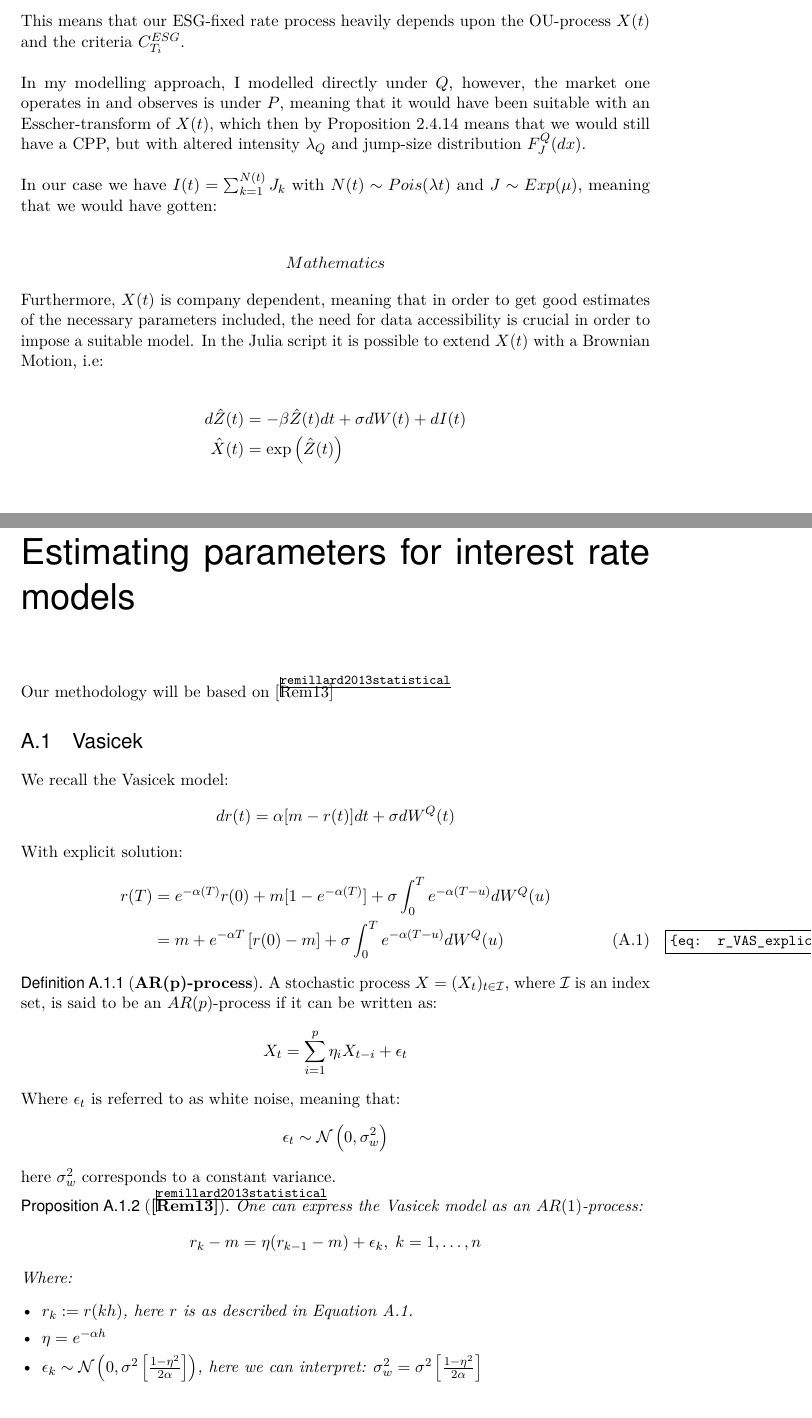
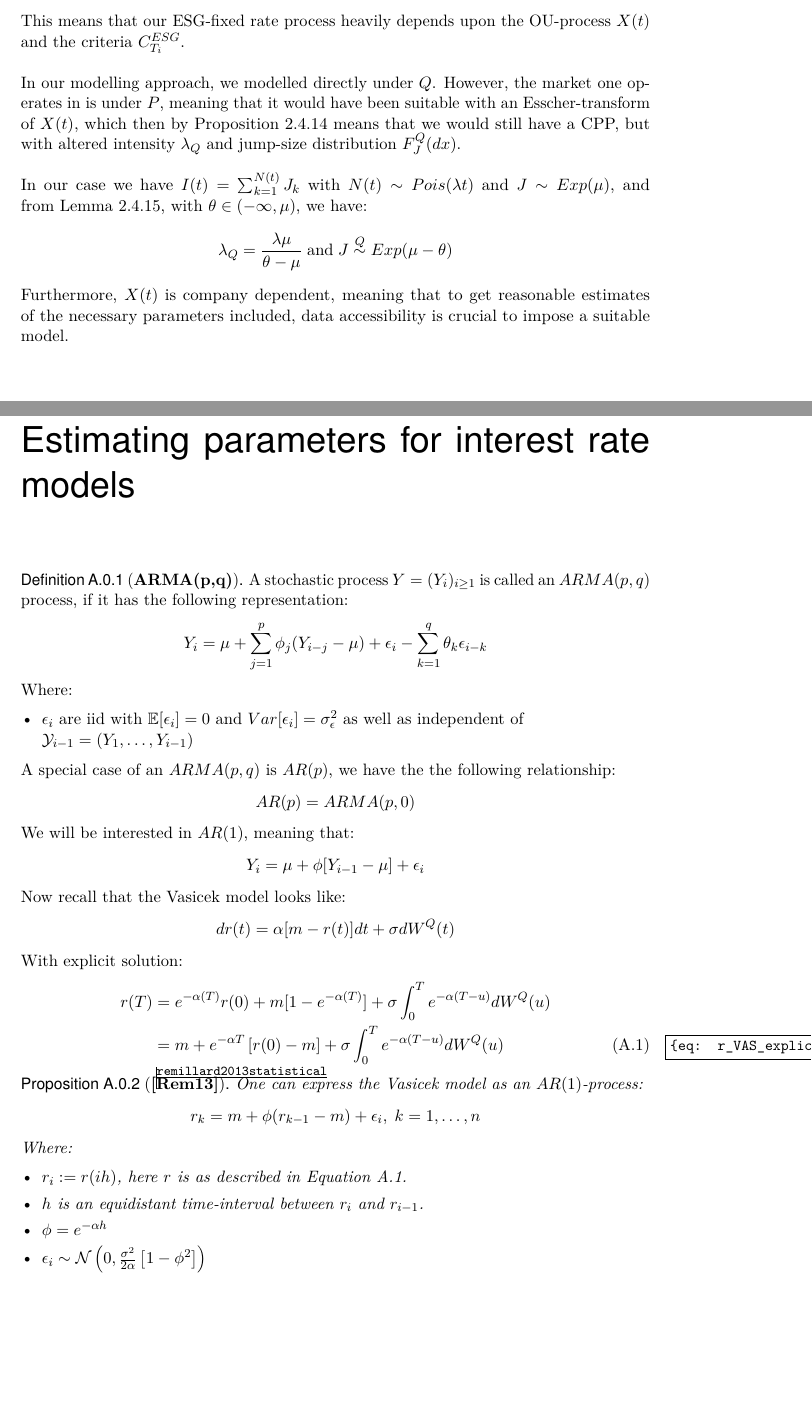
Before and after one commit to AndreasSlattelid/MSc_thesis, a LaTeX thesis (uiomaster-base.tex, which reads chapters/appendixA.tex, chapters/discussion.tex): two parts of pages 103 and 111 of 132, joined at a grey line, cut so that both start at the same text, the shorter picture padded with empty space. Compiled offline with pdfLaTeX.

Commit message:
need to look into MLE estimates again in appendixA

```diff
--- a/chapters/appendixA.tex
+++ b/chapters/appendixA.tex
@@ -1,9 +1,29 @@
 \chapter{Estimating parameters for interest rate models}
 
-Our methodology will be based on \cite{remillard2013statistical}
+\begin{definition}[\textbf{ARMA(p,q)}]
+A stochastic process $Y = (Y_{i})_{i\geq 1}$ is called an $ARMA(p,q)$ process, if it has the following representation:
+\begin{align*}
+Y_{i} &= \mu + \sum_{j=1}^{p}\phi_{j}(Y_{i-j}-\mu) + \epsilon_{i} - \sum_{k=1}^{q}\theta_{k}\epsilon_{i-k} \end{align*}
+Where:
+\begin{itemize}[leftmargin =*]
+    \item $\epsilon_{i}$ are iid with $\E[\epsilon_{i}] = 0$ and $Var[\epsilon_{i}] = \sigma_{\epsilon}^{2}$ as well as independent of \\
+    $\mathcal{Y}_{i-1} = (Y_{1}, \dots, Y_{i-1})$
+\end{itemize}
+\end{definition}
 
-\section{Vasicek}
-We recall the Vasicek model:
+
+A special case of an $ARMA(p,q)$ is $AR(p)$, we have the the following relationship:
+\[
+AR(p) = ARMA(p,0)
+\]
+
+We will be interested in $AR(1)$, meaning that:
+\[
+Y_{i} = \mu + \phi[Y_{i-1}-\mu] + \epsilon_{i}
+\]
+
+
+Now recall that the Vasicek model looks like:
 \begin{align*}
 dr(t) &= \alpha[m - r(t)]dt + \sigma dW^{Q}(t)
 \end{align*}
@@ -18,36 +38,21 @@ m + e^{-\alpha T}\left[r(0) -m \right]
 + \sigma \int_{0}^{T}e^{-\alpha(T-u)}dW^{Q}(u)
 \end{align}
 
-\begin{definition}[\textbf{AR(p)-process}]
-A stochastic process $X = (X_{t})_{t \in \mathcal{I}}$, where $\mathcal{I}$ is an index set, is said to be an $AR(p)$-process if it can be written as:
-\begin{align*}
-X_{t} &= \sum_{i=1}^{p}\eta_{i}X_{t-i} + \epsilon_{t}
-\end{align*}
-Where $\epsilon_{t}$ is referred to as white noise, meaning that:
-\begin{align*}
-\epsilon_{t} \sim \mathcal{N}\left(
-0, \sigma_{w}^{2}
-\right)
-\end{align*}
-here $\sigma_{w}^{2}$ corresponds to a constant variance.
-\end{definition}
 
 \begin{proposition}[\textbf{\cite{remillard2013statistical}}]
 One can express the Vasicek model as an $AR(1)$-process:
 \begin{align*}
-r_{k}-m &= \eta (r_{k-1}-m) + \epsilon_{k}, \; k = 1, \dots, n
+r_{k} &= m + \phi (r_{k-1}-m) + \epsilon_{i}, \; k = 1, \dots, n
 \end{align*}
 Where:
 \begin{itemize}[leftmargin =*]
-    \item $r_{k} := r(kh)$, here $r$ is as described in Equation \ref{eq: r_VAS_explicit}.
-    \item $\eta = e^{-\alpha h}$
-    \item $\epsilon_{k} \sim \mathcal{N}\left(
-    0, \sigma^{2}\left[
-    \frac{1-\eta^{2}}{2\alpha}
-    \right]\right)$, here we can interpret:
-    $\sigma_{w}^{2} = \sigma^{2}\left[
-    \frac{1-\eta^{2}}{2\alpha}
-    \right]$
+    \item $r_{i} := r(ih)$, here $r$ is as described in Equation \ref{eq: r_VAS_explicit}.
+    \item $h$ is an equidistant time-interval between $r_{i}$ and $r_{i-1}$.
+    \item $\phi = e^{-\alpha h}$
+    \item $\epsilon_{i} \sim \mathcal{N}\left(
+    0, \frac{\sigma^{2}}{2\alpha}\left[
+    1-\phi^{2}
+    \right]\right)$
 \end{itemize}
 \end{proposition}
 
--- a/chapters/discussion.tex
+++ b/chapters/discussion.tex
@@ -9,22 +9,16 @@ A_{i} &= \{X_{T_{i}} \leq C_{T_{i}}^{ESG}\}
 
 This means that our ESG-fixed rate process heavily depends upon the OU-process $X(t)$ and the criteria $C_{T_{i}}^{ESG}$.
 \\~\\
-In my modelling approach, I modelled directly under $Q$, however, the market one operates in and observes is under $P$, meaning that it would have been suitable with an Esscher-transform of $X(t)$, which then by  Proposition \ref{prop: Esscher_transform_CPP_Q} means that we would still have a CPP, but with altered intensity $\lambda_{Q}$ and jump-size distribution $F_{J}^{Q}(dx)$.
+In our modelling approach, we modelled directly under $Q$. However, the market one operates in is under $P$, meaning that it would have been suitable with an Esscher-transform of $X(t)$, which then by  Proposition \ref{prop: Esscher_transform_CPP_Q} means that we would still have a CPP, but with altered intensity $\lambda_{Q}$ and jump-size distribution $F_{J}^{Q}(dx)$.
 \\~\\
 In our case we have $I(t) = \sum_{k=1}^{N(t)}J_{k}$ with $N(t) \sim Pois(\lambda t)$ and
-$J\sim Exp(\mu)$, meaning that we would have gotten:
-
+$J\sim Exp(\mu)$, and from Lemma \ref{lemma: CPP_exp_mu}, with $\theta \in (-\infty, \mu)$, we have:
 \begin{align*}
-Mathematics
+\lambda_{Q} &= \frac{\lambda \mu}{\theta - \mu} \;\text{and}\;
+J \stackrel{Q}{\sim} Exp(\mu - \theta)
 \end{align*}
 
-Furthermore, $X(t)$ is company dependent, meaning that in order to get good estimates of the necessary parameters included, the need for data accessibility is crucial in order to impose a suitable model. In the Julia script it is possible to extend $X(t)$ with a Brownian Motion, i.e:
-
-\begin{align*}
-d\hat{Z}(t) &= -\beta \hat{Z}(t)dt + \sigma dW(t) + dI(t)\\
-\hat{X}(t) &= \exp\left(\hat{Z}(t)\right)
-\end{align*}
-
+Furthermore, $X(t)$ is company dependent, meaning that to get reasonable estimates of the necessary parameters included, data accessibility is crucial to impose a suitable model.
 
 \newpage
 If one looks at the expression $K_{n}^{ESG}(\omega)$:
```
Also changed, not shown: chapters/chapter2.tex (+50 -2 lines), chapters/appendixA.tex (35 more changed lines), chapters/discussion.tex (2 more changed lines).
